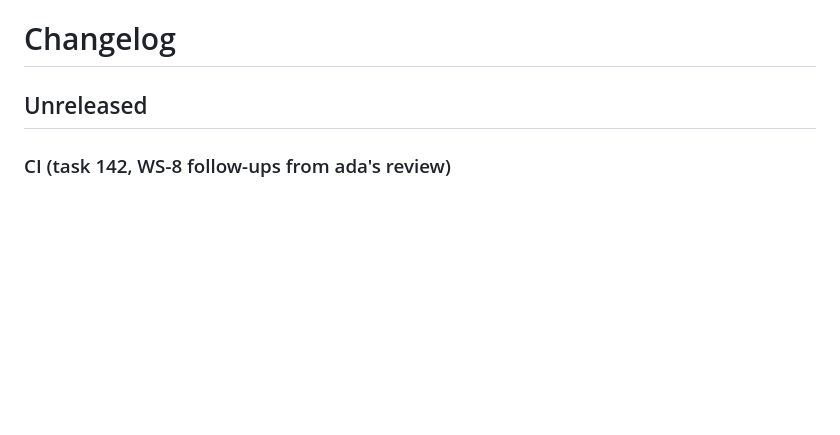
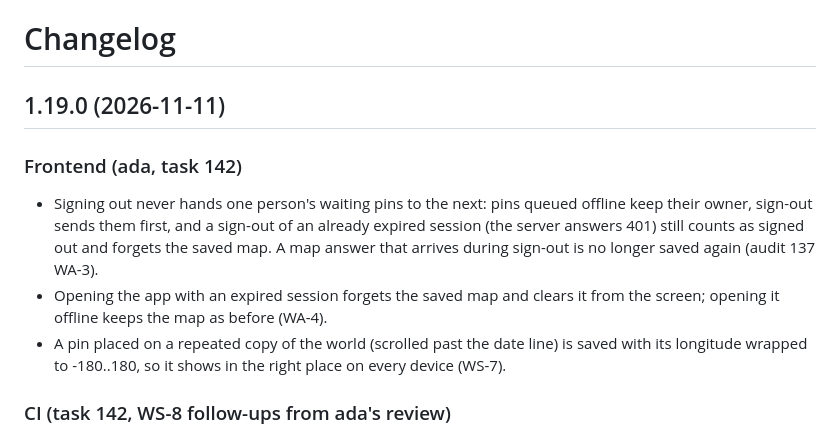
Before and after one commit to sinful1992/wanderstamp, a Markdown page: CHANGELOG.md, the part around the change. GitHub-like rendering; blank space fills up the shorter version.

Commit message:
CHANGELOG: 1.19.0 dated; frontend entries for WA-3, WA-4, WS-7

```diff
--- a/CHANGELOG.md
+++ b/CHANGELOG.md
@@ -1,6 +1,11 @@
 # Changelog
 
-## Unreleased
+## 1.19.0 (2026-11-11)
+
+### Frontend (ada, task 142)
+- Signing out never hands one person's waiting pins to the next: pins queued offline keep their owner, sign-out sends them first, and a sign-out of an already expired session (the server answers 401) still counts as signed out and forgets the saved map. A map answer that arrives during sign-out is no longer saved again (audit 137 WA-3).
+- Opening the app with an expired session forgets the saved map and clears it from the screen; opening it offline keeps the map as before (WA-4).
+- A pin placed on a repeated copy of the world (scrolled past the date line) is saved with its longitude wrapped to -180..180, so it shows in the right place on every device (WS-7).
 
 ### CI (task 142, WS-8 follow-ups from ada's review)
 - Only one image publish runs at a time (`concurrency: publish-image` on the publish job), so two tags pushed together no longer race for `latest`.
```
